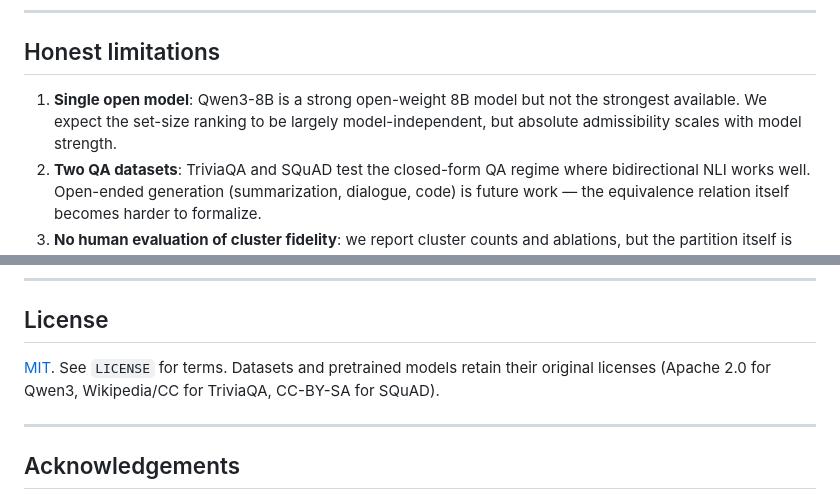
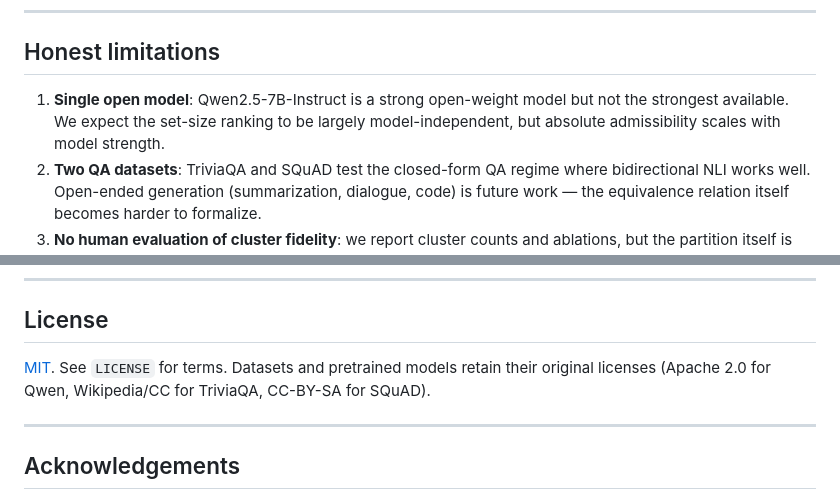
Before and after one commit to jrajath94/semcp-conformal-prediction, a Markdown page: README.md, 2 parts joined by grey strips. Drawn GitHub-style.

```diff
--- a/README.md
+++ b/README.md
@@ -184,7 +184,7 @@ The reviewer-flagged gap in the v1 manuscript (theorem promised marginal coverag
 
 ## Honest limitations
 
-1. **Single open model**: Qwen3-8B is a strong open-weight 8B model but not the strongest available. We expect the set-size ranking to be largely model-independent, but absolute admissibility scales with model strength.
+1. **Single open model**: Qwen2.5-7B-Instruct is a strong open-weight model but not the strongest available. We expect the set-size ranking to be largely model-independent, but absolute admissibility scales with model strength.
 2. **Two QA datasets**: TriviaQA and SQuAD test the closed-form QA regime where bidirectional NLI works well. Open-ended generation (summarization, dialogue, code) is future work — the equivalence relation itself becomes harder to formalize.
 3. **No human evaluation of cluster fidelity**: we report cluster counts and ablations, but the partition itself is judged only by NLI agreement, not by human labels.
 4. **K = 10 samples**: covers the regime where most CP-for-LLM papers operate, but very high-entropy queries may need K > 10 for the admissibility event to fire reliably.
@@ -210,7 +210,7 @@ If you use SemCP, please cite the paper:
 
 ## License
 
-[MIT](LICENSE). See `LICENSE` for terms. Datasets and pretrained models retain their original licenses (Apache 2.0 for Qwen3, Wikipedia/CC for TriviaQA, CC-BY-SA for SQuAD).
+[MIT](LICENSE). See `LICENSE` for terms. Datasets and pretrained models retain their original licenses (Apache 2.0 for Qwen, Wikipedia/CC for TriviaQA, CC-BY-SA for SQuAD).
 
 ---
 
```
Also changed, not shown: other parts of README.md (+6 -6 lines).
